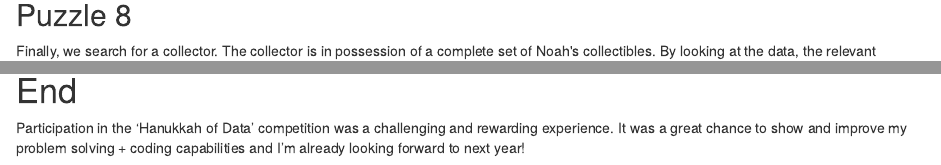
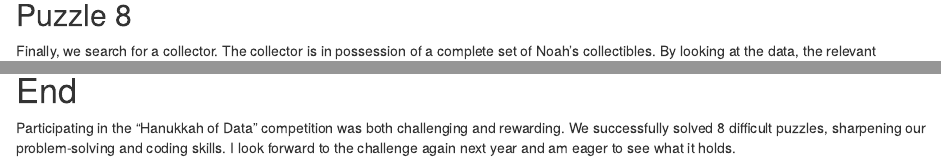
Before and after one commit to duju211/hanukkah_of_data, an R Markdown document (blog_post.Rmd): the page in a window 1100 px wide, from 5980 px down, and a second part further down, joined at a grey line. Rendered offline with R 4.5, knitr and Pandoc, with nearby package versions; drawn as R Markdown's standard HTML page in place of the format the file asks for; some code elsewhere in the file could not run offline.

Commit message:
Final adjustments

```diff
--- a/blog_post.Rmd
+++ b/blog_post.Rmd
@@ -258,6 +235,4 @@
 
 ## Puzzle 8
 
-Finally, we search for a collector. The collector is in possession of a
-complete set of
-Noah\'s collectibles. By looking at the data, the relevant category is
+Finally, we search for a collector. The collector is in possession of a complete set of Noah's collectibles. By looking at the data, the relevant category is '`r tar_read(product_collect)`':
@@ -276,7 +250,8 @@
 
 # End
 
-Participation in the 'Hanukkah of Data' competition was a challenging
-and rewarding experience. It was a great chance to show and improve my
-problem solving + coding capabilities and I'm already looking forward to
-next year!
+Participating in the "Hanukkah of Data" competition was both challenging and
+rewarding. We successfully solved 8 difficult puzzles,
+sharpening our problem-solving and coding skills.
+I look forward to the challenge again next year and am eager to
+see what it holds.
```
Also changed, not shown: blog_post.html, blog_post.Rmd (72 more changed lines).
